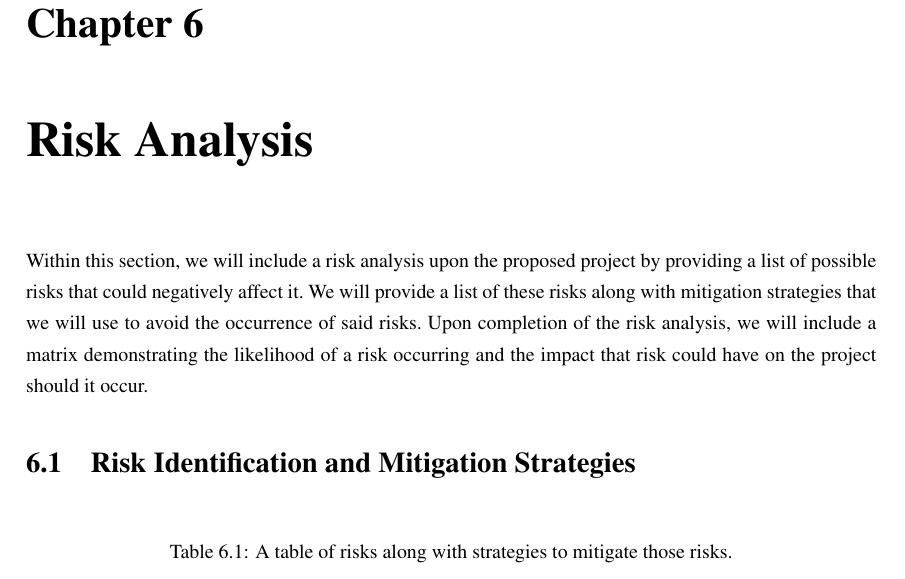
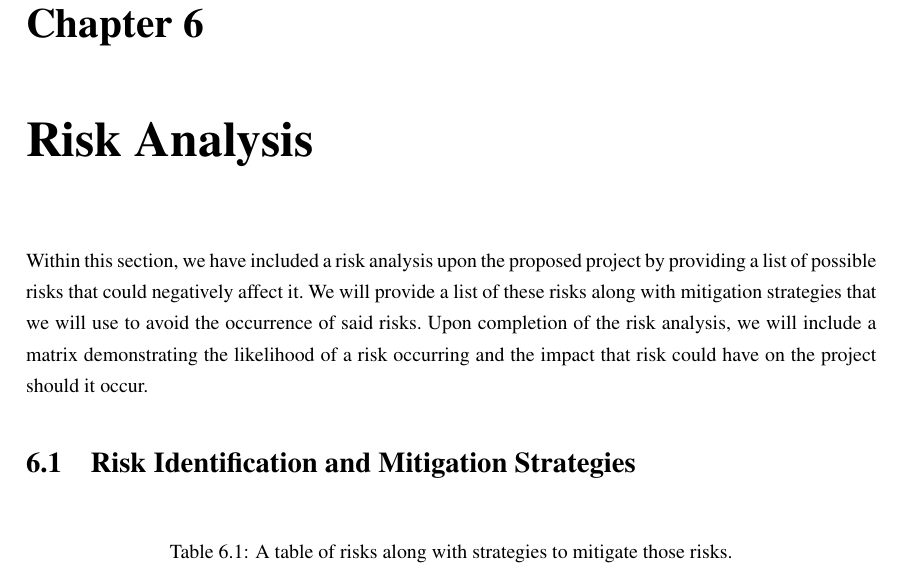
Before and after one commit to SeanCoaker/Masters-Group-Project, a LaTeX thesis (Milestone1/milestone1.tex, which reads Milestone1/chapter/risks.tex): part of page 22 of 26, cut so that both start at the same text. Compiled offline with pdfLaTeX.

Commit message:
More refactoring

```diff
--- a/Milestone1/chapter/risks.tex
+++ b/Milestone1/chapter/risks.tex
@@ -1,6 +1,6 @@
 \chapter{Risk Analysis} \label{ch:risk}
 
-    Within this section, we will include a risk analysis upon the proposed project by providing a list of possible risks
+    Within this section, we have included a risk analysis upon the proposed project by providing a list of possible risks
     that could negatively affect it.\ We will provide a list of these risks along with mitigation strategies that we will
     use to avoid the occurrence of said risks.\ Upon completion of the risk analysis, we will include a matrix
     demonstrating the likelihood of a risk occurring and the impact that risk could have on the project should it occur.
```
